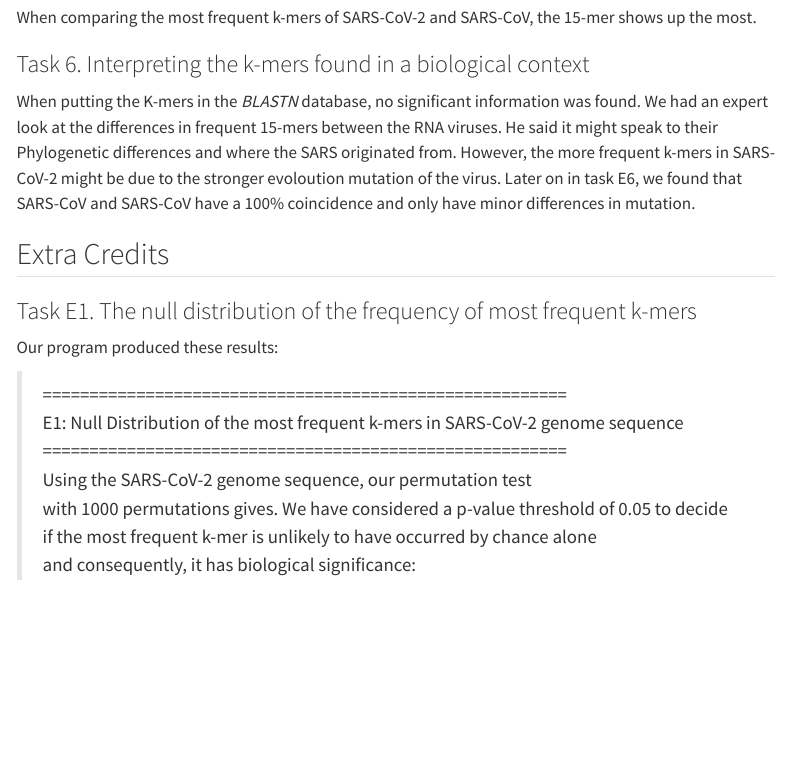
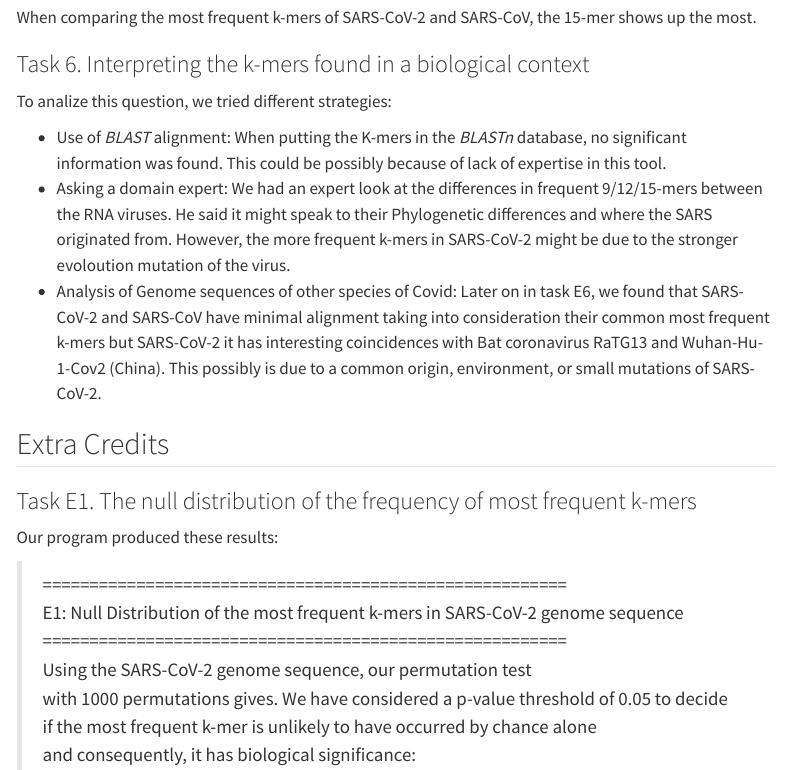
Before and after one commit to fsigs/nmsu-cs516-bioinformatics-project, a Quarto document (p01/docs/report.qmd): the page in a window 1100 px wide, from 10110 px down. Rendered offline with R 4.5, knitr and Pandoc in place of Quarto, with nearby package versions; menus at the side of the page are left out; long lines of code are wrapped.

Commit message:
improvink Task 6

```diff
--- a/p01/docs/report.qmd
+++ b/p01/docs/report.qmd
@@ -333,7 +333,12 @@ The following is a table of the most frequent k-mers present in the SARS-CoV-2 a
 When comparing the most frequent k-mers of SARS-CoV-2 and SARS-CoV, the 15-mer shows up the most.
 
 ### Task 6. Interpreting the k-mers found in a biological context
-When putting the K-mers in the *BLASTN* database, no significant information was found. We had an expert look at the differences in frequent 15-mers between the RNA viruses. He said it might speak to their Phylogenetic differences and where the SARS originated from.  However, the more frequent k-mers in SARS-CoV-2 might be due to the stronger evoloution mutation of the virus. Later on in task E6, we found that SARS-CoV and SARS-CoV have a 100% coincidence and only have minor differences in mutation.
+
+To analize this question, we tried different strategies:
+
+* Use of *BLAST* alignment: When putting the K-mers in the *BLASTn* database, no significant information was found. This could be possibly because of lack of expertise in this tool.
+* Asking a domain expert: We had an expert look at the differences in frequent 9/12/15-mers between the RNA viruses. He said it might speak to their Phylogenetic differences and where the SARS originated from. However, the more frequent k-mers in SARS-CoV-2 might be due to the stronger evoloution mutation of the virus.
+* Analysis of Genome sequences of other species of Covid: Later on in task E6, we found that SARS-CoV-2 and SARS-CoV have minimal alignment taking into consideration their common most frequent k-mers but SARS-CoV-2 it has interesting coincidences with Bat coronavirus RaTG13 and Wuhan-Hu-1-Cov2 (China). This possibly is due to a common origin, environment, or small mutations of SARS-CoV-2.
 
 ## Extra Credits
 ### Task E1. The null distribution of the frequency of most frequent k-mers
```
